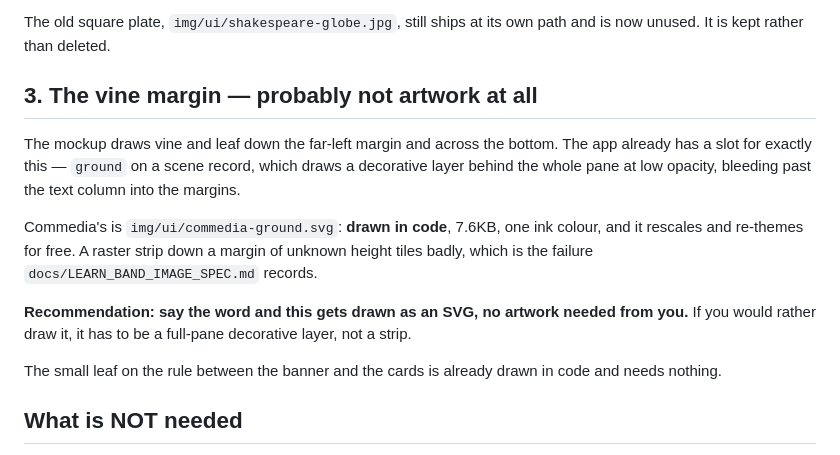
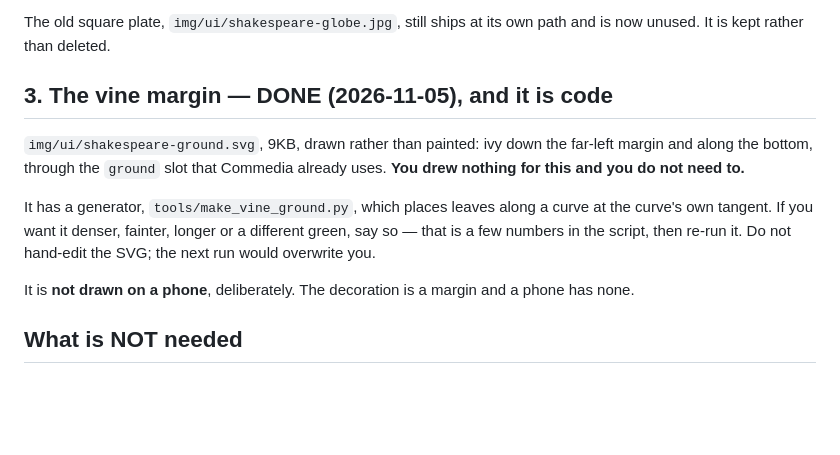
Before and after one commit to frankierocco3-coder/IPA-App, a Markdown page: docs/SHAKESPEARE_CARD_ART_BRIEF.md, the part around the change. GitHub-like rendering; blank space fills up the shorter version.

Commit message:
docs: the vine is done, and the brief says which asks remain
Marks the vine margin complete in the Shakespeare art brief and records
that it is CODE — tools/make_vine_ground.py, edited and re-run, never the
SVG by hand.

Leaves one ask standing: the six module cards redrawn at 5:4.

Docs only; nothing shipped changes, so no service-worker bump and no
build stamp.

Co-Authored-By: Claude Opus 5 <noreply@anthropic.com>

```diff
--- a/docs/SHAKESPEARE_CARD_ART_BRIEF.md
+++ b/docs/SHAKESPEARE_CARD_ART_BRIEF.md
@@ -79,24 +79,19 @@ improvement, not a fix, and nothing is wrong without one.
 The old square plate, `img/ui/shakespeare-globe.jpg`, still ships at its
 own path and is now unused. It is kept rather than deleted.
 
-## 3. The vine margin — probably not artwork at all
+## 3. The vine margin — DONE (2026-11-05), and it is code
 
-The mockup draws vine and leaf down the far-left margin and across the
-bottom. The app already has a slot for exactly this — `ground` on a scene
-record, which draws a decorative layer behind the whole pane at low
-opacity, bleeding past the text column into the margins.
+`img/ui/shakespeare-ground.svg`, 9KB, drawn rather than painted: ivy down
+the far-left margin and along the bottom, through the `ground` slot that
+Commedia already uses. **You drew nothing for this and you do not need to.**
 
-Commedia's is `img/ui/commedia-ground.svg`: **drawn in code**, 7.6KB, one
-ink colour, and it rescales and re-themes for free. A raster strip down a
-margin of unknown height tiles badly, which is the failure
-`docs/LEARN_BAND_IMAGE_SPEC.md` records.
+It has a generator, `tools/make_vine_ground.py`, which places leaves along
+a curve at the curve's own tangent. If you want it denser, fainter, longer
+or a different green, say so — that is a few numbers in the script, then
+re-run it. Do not hand-edit the SVG; the next run would overwrite you.
 
-**Recommendation: say the word and this gets drawn as an SVG, no artwork
-needed from you.** If you would rather draw it, it has to be a full-pane
-decorative layer, not a strip.
-
-The small leaf on the rule between the banner and the cards is already
-drawn in code and needs nothing.
+It is **not drawn on a phone**, deliberately. The decoration is a margin
+and a phone has none.
 
 ## What is NOT needed
 
```
